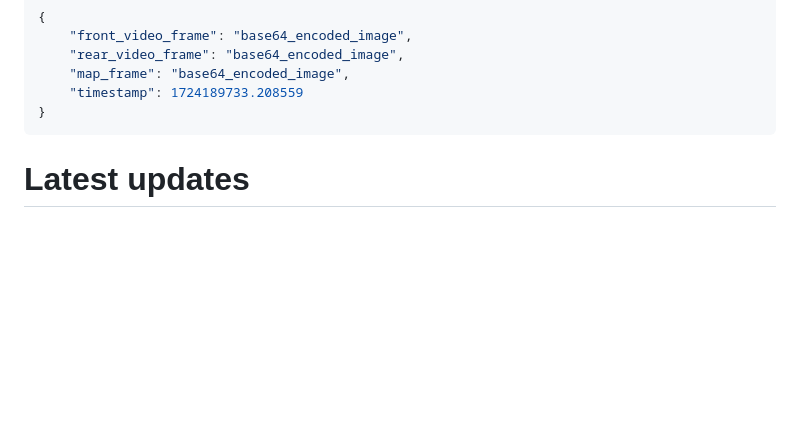
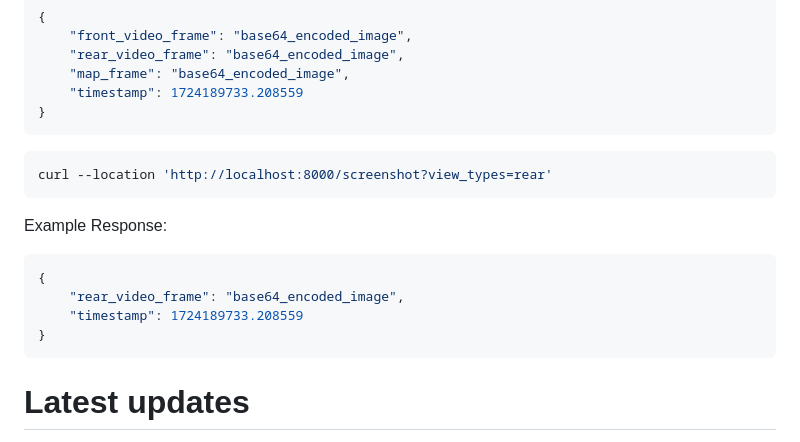
Before and after one commit to frodobots-org/earth-rovers-sdk, a Markdown page: README.md, the part around the change. GitHub-like rendering; blank space fills up the shorter version.

Commit message:
Add example in readme

````diff
--- a/README.md
+++ b/README.md
@@ -105,6 +105,19 @@ Example Response:
 }
 ```
 
+```bash
+curl --location 'http://localhost:8000/screenshot?view_types=rear'
+```
+
+Example Response:
+
+```JSON
+{
+    "rear_video_frame": "base64_encoded_image",
+    "timestamp": 1724189733.208559
+}
+```
+
 # Latest updates
 
 - v3.3: Improved control speed.
````
